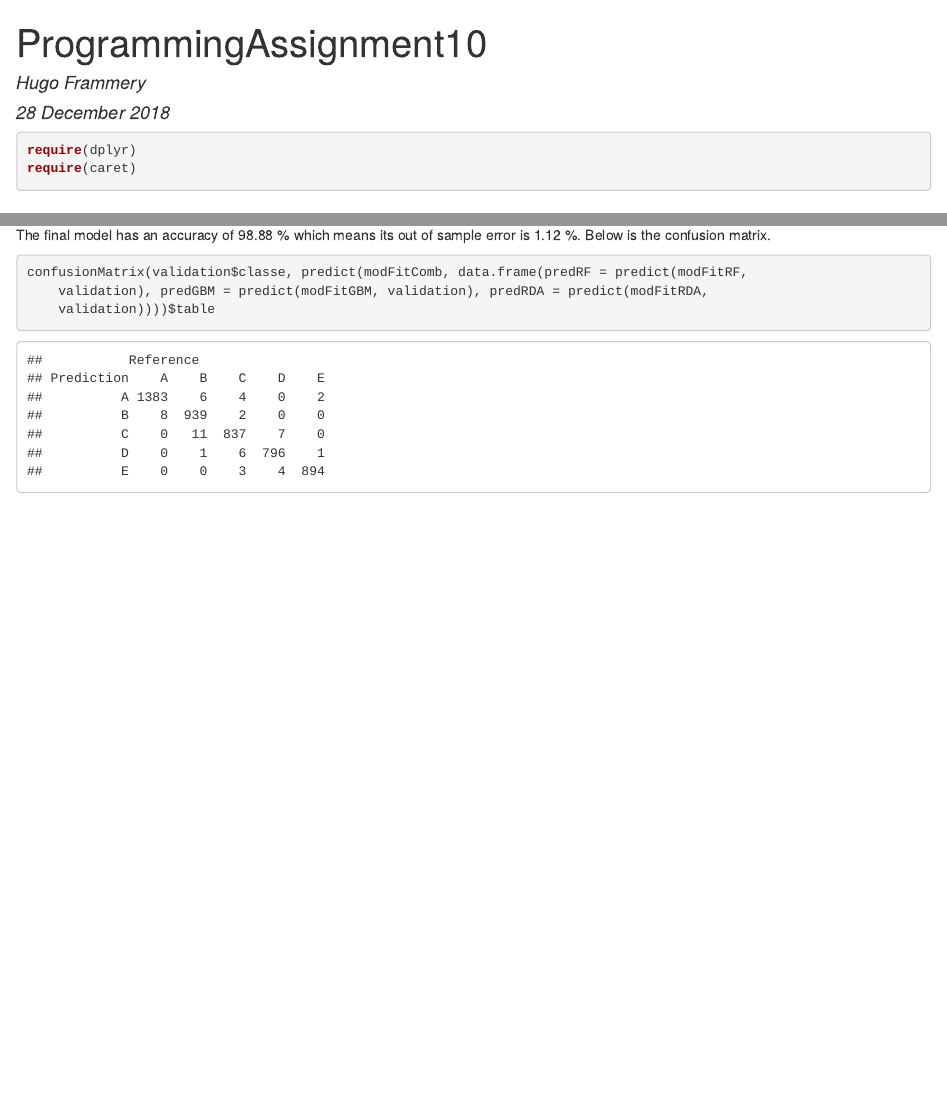
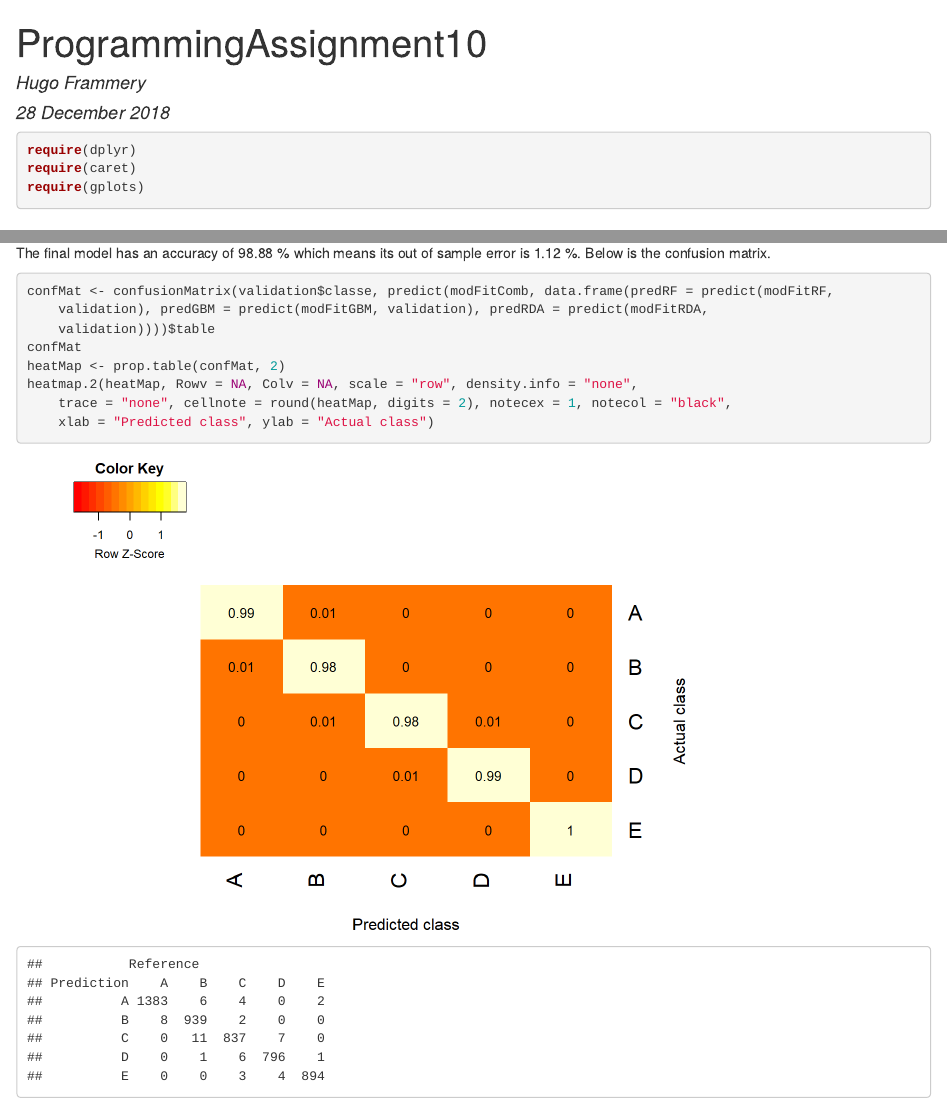
Before and after one commit to HugoFram/ProgrammingAssignment10, an R Markdown document (ProgrammingAssignment10.Rmd): the page in a window 1100 px wide, from its top, and a second part further down, joined at a grey line. The pictures show the output file ProgrammingAssignment10.html that the author committed with the source, opened offline.

Commit message:
Added a heatmap for the confusion matrix.

````diff
--- a/ProgrammingAssignment10.Rmd
+++ b/ProgrammingAssignment10.Rmd
@@ -12,6 +12,7 @@ knitr::opts_chunk$set(echo = TRUE)
 ```{r Packages, message = FALSE}
 require(dplyr)
 require(caret)
+require(gplots)
 ```
 
 ## Executive summary
@@ -141,8 +142,16 @@ accuracy <- confusionMatrix(validation$classe, predict(modFitComb, data.frame(pr
 
 The final model has an accuracy of `r round(accuracy, 2)` % which means its out of sample error is `r round(100-accuracy, 2)` %. Below is the confusion matrix.
 
-```{r ConfusionMatrix, tidy = TRUE}
-confusionMatrix(validation$classe, predict(modFitComb, data.frame(predRF = predict(modFitRF, validation),
+```{r ConfusionMatrix, tidy = TRUE, warning = FALSE, results = "hold"}
+confMat <- confusionMatrix(validation$classe, predict(modFitComb, data.frame(predRF = predict(modFitRF, validation),
                                                                   predGBM = predict(modFitGBM, validation),
                                                                   predRDA = predict(modFitRDA, validation))))$table
+confMat
+heatMap <- prop.table(confMat, 2)
+heatmap.2(heatMap, Rowv = NA, Colv = NA, scale = "row",
+          density.info = "none", trace = "none",
+          cellnote = round(heatMap, digits = 2),
+          notecex = 1.0,
+          notecol = "black",
+          xlab = "Predicted class", ylab = "Actual class")
 ```
````
Also changed, not shown: ProgrammingAssignment10.html, ProgrammingAssignment10_files/figure-html/ConfusionMatrix-1.png (added).
